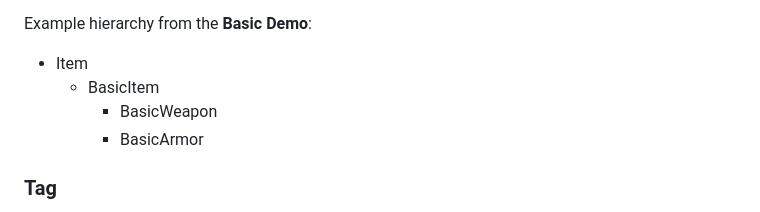
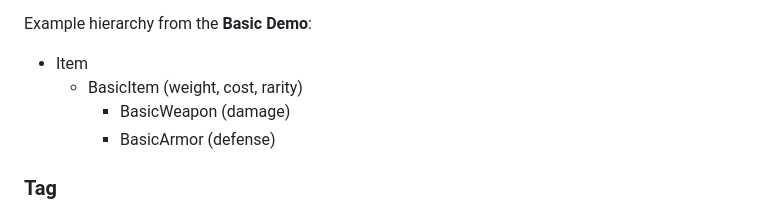
Before and after one commit to gamedevsimplified/docs, a Markdown page: src/Docs/architecture-overview.md, the part around the change. GitHub-like rendering.

Commit message:
Minor change in architecture

```diff
--- a/src/Docs/architecture-overview.md
+++ b/src/Docs/architecture-overview.md
@@ -122,9 +122,9 @@ Create as granular a hierarchy as your game requires. A useful rule of thumb: if
 Example hierarchy from the **Basic Demo**:
 
 - Item
-	- BasicItem
-		- BasicWeapon
-		- BasicArmor
+	- BasicItem (weight, cost, rarity)
+		- BasicWeapon (damage)
+		- BasicArmor (defense)
 
 ### Tag
 
```
